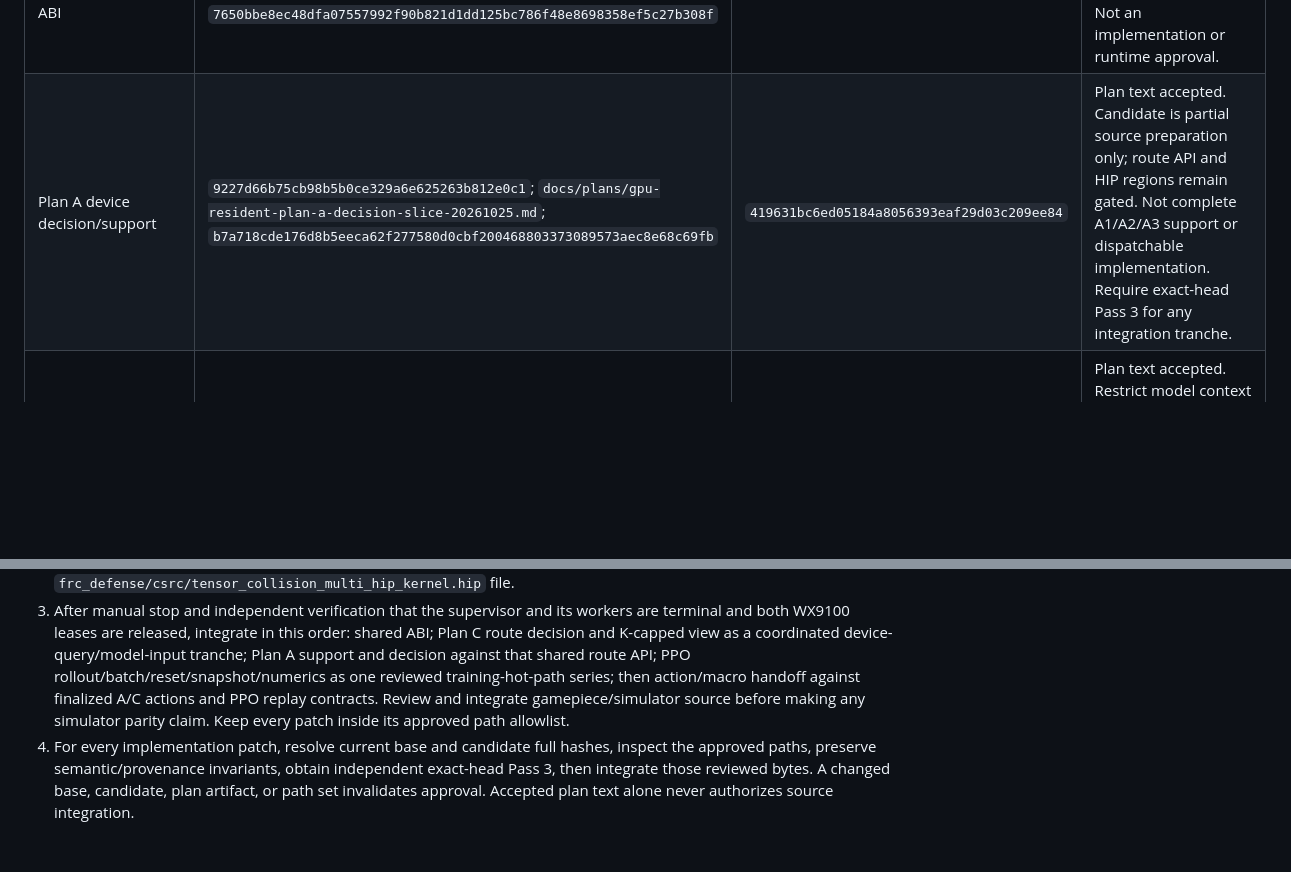
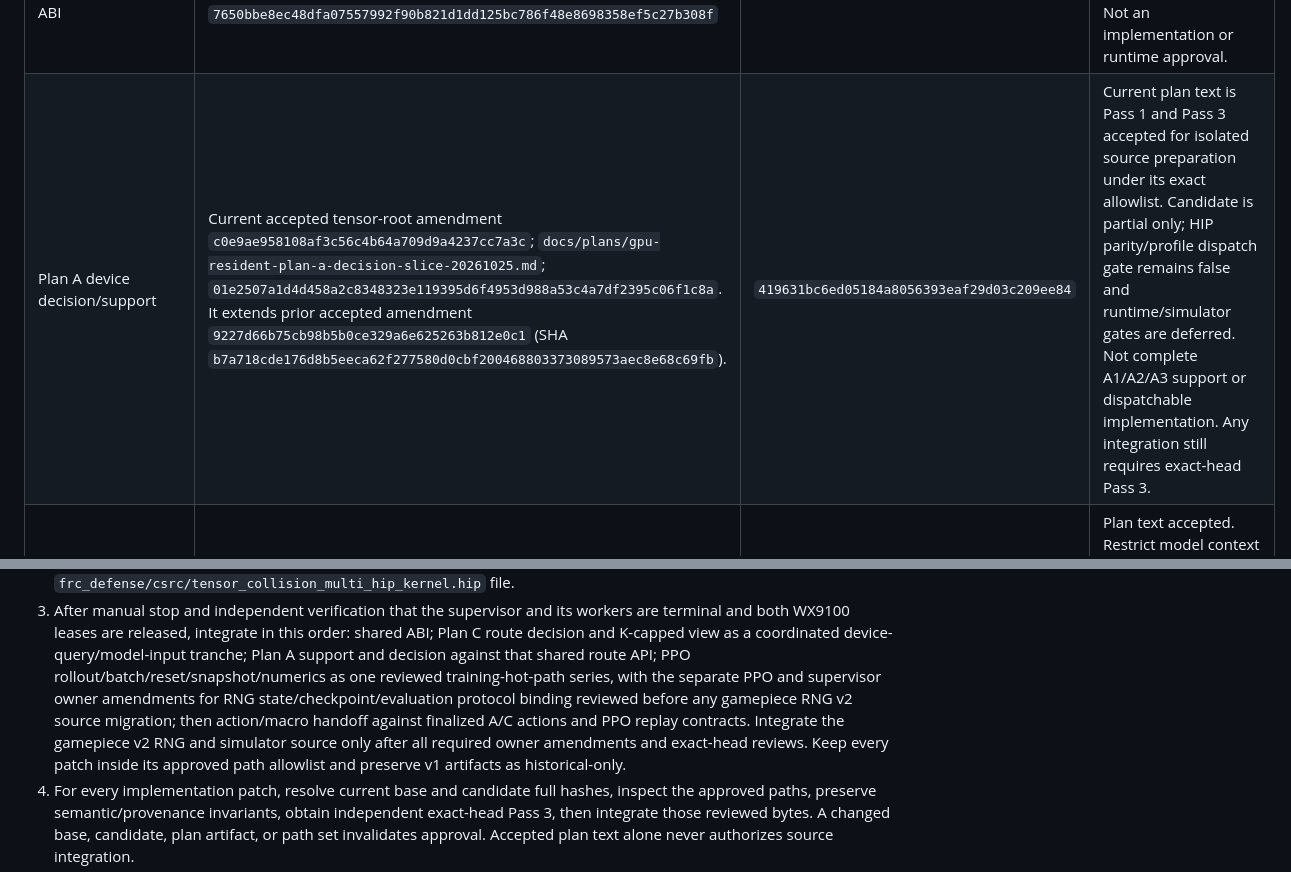
Before and after one commit to MECO-Robotics/AutoDrive, a Markdown page: docs/plans/meco-full-plan-integration-sequence-20261026.md, 2 parts joined by grey strips. GitHub-like rendering; blank space fills up the shorter version.

Commit message:
docs: pin gamepiece RNG and current owner plans

```diff
--- a/docs/plans/meco-full-plan-integration-sequence-20261026.md
+++ b/docs/plans/meco-full-plan-integration-sequence-20261026.md
@@ -92,7 +92,7 @@ partial acceptance does not authorize a later or broader tree.
 | Workstream | Current Pass 1 authority (full commit; artifact SHA-256) | Current source candidate | Scope and state |
 |---|---|---|---|
 | Shared command/transition ABI | `947fc80ebe046363b64583adcc4c17da186309b5`; `docs/plans/gpu-shared-command-ppo-transition-abi-20261026.md`; `7650bbe8ec48dfa07557992f90b821d1dd125bc786f48e8698358ef5c27b308f` | Contract/spec only | Accepted contract authority for masks, routes, target identity, and transition data. Not an implementation or runtime approval. |
-| Plan A device decision/support | `9227d66b75cb98b5b0ce329a6e625263b812e0c1`; `docs/plans/gpu-resident-plan-a-decision-slice-20261025.md`; `b7a718cde176d8b5eeca62f277580d0cbf200468803373089573aec8e68c69fb` | `419631bc6ed05184a8056393eaf29d03c209ee84` | Plan text accepted. Candidate is partial source preparation only; route API and HIP regions remain gated. Not complete A1/A2/A3 support or dispatchable implementation. Require exact-head Pass 3 for any integration tranche. |
+| Plan A device decision/support | Current accepted tensor-root amendment `c0e9ae958108af3c56c4b64a709d9a4237cc7a3c`; `docs/plans/gpu-resident-plan-a-decision-slice-20261025.md`; `01e2507a1d4d458a2c8348323e119395d6f4953d988a53c4a7df2395c06f1c8a`. It extends prior accepted amendment `9227d66b75cb98b5b0ce329a6e625263b812e0c1` (SHA `b7a718cde176d8b5eeca62f277580d0cbf200468803373089573aec8e68c69fb`). | `419631bc6ed05184a8056393eaf29d03c209ee84` | Current plan text is Pass 1 and Pass 3 accepted for isolated source preparation under its exact allowlist. Candidate is partial only; HIP parity/profile dispatch gate remains false and runtime/simulator gates are deferred. Not complete A1/A2/A3 support or dispatchable implementation. Any integration still requires exact-head Pass 3. |
 | Plan C K-capped model view | `4cdc30f923c0d948b43c57d452c4ee4b17cf61d9`; `docs/plans/gpu-plan-c-k-capped-model-view-contract-20261026-amendment.md`; `6d9c0e6320acd503c8595fa619e8beeba24af88f36e49337d7325331a899ff0b` | No implementation head pinned | Plan text accepted. Restrict model context to the reviewed policy-prefix rows and continuation row; implementation and source integration remain outstanding. |
 | Plan C route decision/selection | `8567fd92d4dc9e214e8502f2249bb02203ac8c03`; `docs/plans/gpu-resident-route-decision-slice-20261025.md`; `ac5847d65de2af5ccb17d6a1bc109dceefeab71c5d707253980570020c1e885a` | No implementation head pinned | Plan text accepted and aligned to shared ABI. Code must preserve device-resident query/selection evidence and compose with the K-capped view. The older `dd6` source is historical, not accepted implementation. |
 | Action/macro boundary | `41e3da95b8c9cb8bc6aa8ed5b4ced9cf5d739035`; `docs/plans/meco-device-action-macro-boundary-20261025.md`; `f9a810a8d0ab0ec7c5aca1d8936d55017297d2d396e978ed1d921d74c3e58424` | No implementation head pinned | Plan text accepted. Depends on shared ABI and A/C chosen-action contracts; does not authorize compact numeric D2H or establish producer implementation. |
@@ -119,10 +121,13 @@ partial acceptance does not authorize a later or broader tree.
    order: shared ABI; Plan C route decision and K-capped view as a coordinated
    device-query/model-input tranche; Plan A support and decision against that
    shared route API; PPO rollout/batch/reset/snapshot/numerics as one reviewed
-   training-hot-path series; then action/macro handoff against finalized A/C
-   actions and PPO replay contracts. Review and integrate gamepiece/simulator
-   source before making any simulator parity claim. Keep every patch inside
-   its approved path allowlist.
+   training-hot-path series, with the separate PPO and supervisor owner
+   amendments for RNG state/checkpoint/evaluation protocol binding reviewed
+   before any gamepiece RNG v2 source migration; then action/macro handoff
+   against finalized A/C actions and PPO replay contracts. Integrate the
+   gamepiece v2 RNG and simulator source only after all required owner
+   amendments and exact-head reviews. Keep every patch inside its approved
+   path allowlist and preserve v1 artifacts as historical-only.
 4. For every implementation patch, resolve current base and candidate full
    hashes, inspect the approved paths, preserve semantic/provenance invariants,
    obtain independent exact-head Pass 3, then integrate those reviewed bytes.
```
Also changed, not shown: other parts of docs/plans/meco-full-plan-integration-sequence-20261026.md (+2 -0 lines).
